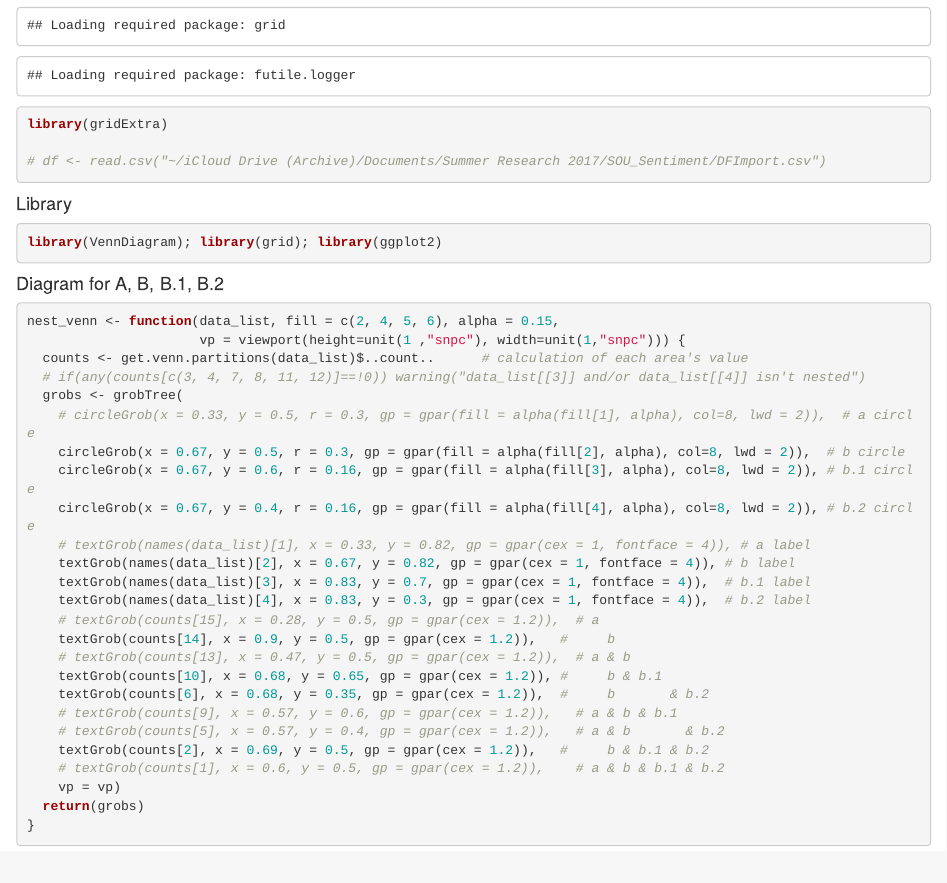
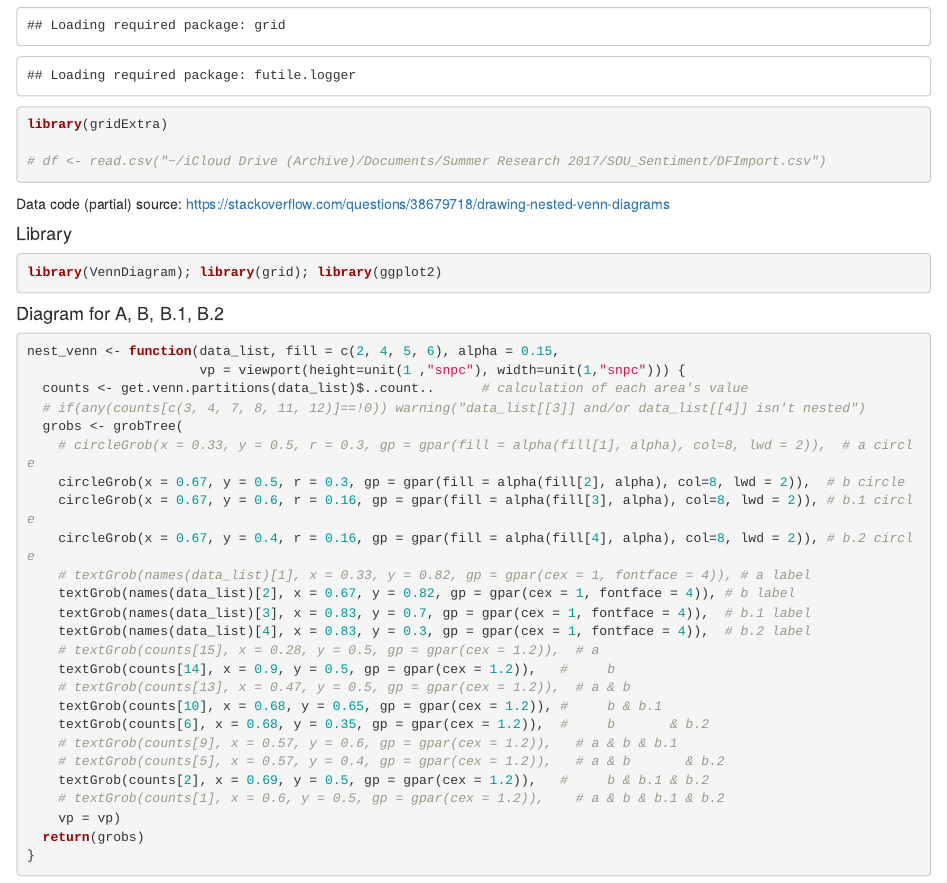
Before and after one commit to JulietheFoodie/Misc-Scripts, an R Markdown document (Nested Venn Diagram.Rmd): the page in a window 1100 px wide, from 190 px down. Rendered offline with R 4.5, knitr and Pandoc, with nearby package versions; code that draws random numbers runs with fixed seeds of ours.

Commit message:
add stackoverflow source

````diff
--- a/Nested Venn Diagram.Rmd
+++ b/Nested Venn Diagram.Rmd
@@ -16,7 +16,7 @@ library(gridExtra)
 
 # df <- read.csv("~/iCloud Drive (Archive)/Documents/Summer Research 2017/SOU_Sentiment/DFImport.csv")
 ```
-
+Data code (partial) source: https://stackoverflow.com/questions/38679718/drawing-nested-venn-diagrams
 
 
 #### Library
````
